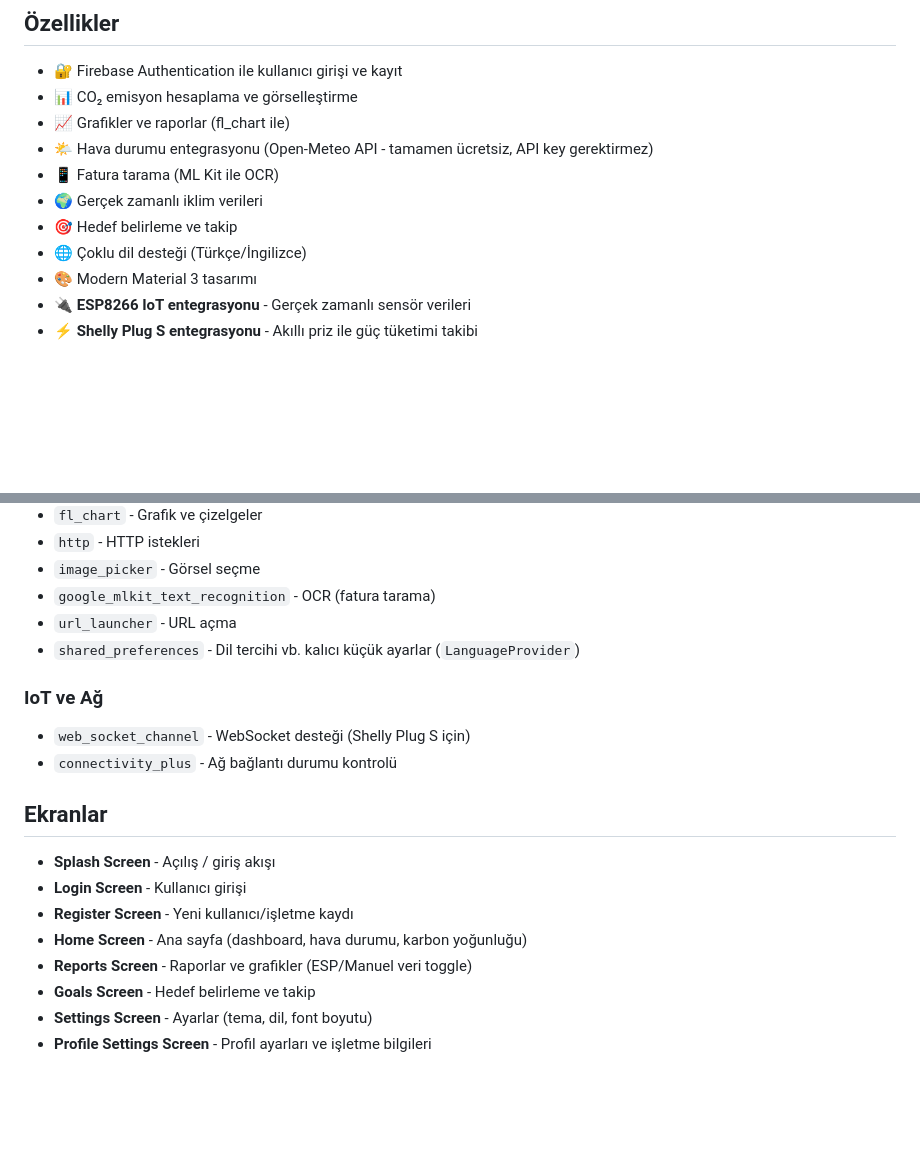
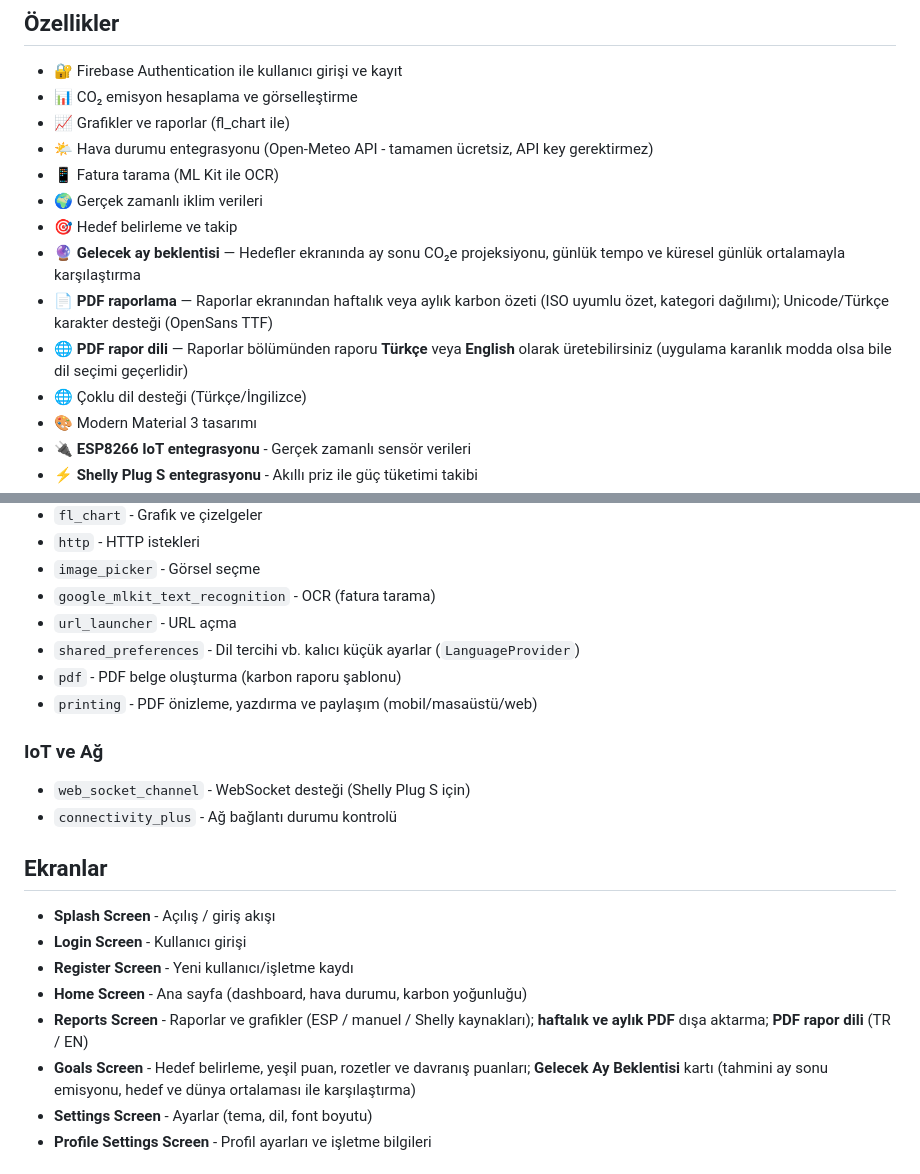
Before and after one commit to diclebolek/Yenilenen, a Markdown page: README.md, 2 parts joined by grey strips. GitHub-like rendering; blank space fills up the shorter version.

Commit message:
docs: update README for next-month forecast and PDF reports (EN/TR)
Co-authored-by: Cursor <cursoragent@cursor.com>

```diff
--- a/README.md
+++ b/README.md
@@ -11,6 +11,9 @@ Karbon ayak izi hesaplama ve takip uygulaması - Flutter ile geliştirilmiş iş
 - 📱 Fatura tarama (ML Kit ile OCR)
 - 🌍 Gerçek zamanlı iklim verileri
 - 🎯 Hedef belirleme ve takip
+- 🔮 **Gelecek ay beklentisi** — Hedefler ekranında ay sonu CO₂e projeksiyonu, günlük tempo ve küresel günlük ortalamayla karşılaştırma
+- 📄 **PDF raporlama** — Raporlar ekranından haftalık veya aylık karbon özeti (ISO uyumlu özet, kategori dağılımı); Unicode/Türkçe karakter desteği (OpenSans TTF)
+- 🌐 **PDF rapor dili** — Raporlar bölümünden raporu **Türkçe** veya **English** olarak üretebilirsiniz (uygulama karanlık modda olsa bile dil seçimi geçerlidir)
 - 🌐 Çoklu dil desteği (Türkçe/İngilizce)
 - 🎨 Modern Material 3 tasarımı
 - 🔌 **ESP8266 IoT entegrasyonu** - Gerçek zamanlı sensör verileri
@@ -147,6 +150,8 @@ lib/
 - `google_mlkit_text_recognition` - OCR (fatura tarama)
 - `url_launcher` - URL açma
 - `shared_preferences` - Dil tercihi vb. kalıcı küçük ayarlar (`LanguageProvider`)
+- `pdf` - PDF belge oluşturma (karbon raporu şablonu)
+- `printing` - PDF önizleme, yazdırma ve paylaşım (mobil/masaüstü/web)
 
 ### IoT ve Ağ
 - `web_socket_channel` - WebSocket desteği (Shelly Plug S için)
@@ -158,8 +163,8 @@ lib/
 - **Login Screen** - Kullanıcı girişi
 - **Register Screen** - Yeni kullanıcı/işletme kaydı
 - **Home Screen** - Ana sayfa (dashboard, hava durumu, karbon yoğunluğu)
-- **Reports Screen** - Raporlar ve grafikler (ESP/Manuel veri toggle)
-- **Goals Screen** - Hedef belirleme ve takip
+- **Reports Screen** - Raporlar ve grafikler (ESP / manuel / Shelly kaynakları); **haftalık ve aylık PDF** dışa aktarma; **PDF rapor dili** (TR / EN)
+- **Goals Screen** - Hedef belirleme, yeşil puan, rozetler ve davranış puanları; **Gelecek Ay Beklentisi** kartı (tahmini ay sonu emisyonu, hedef ve dünya ortalaması ile karşılaştırma)
 - **Settings Screen** - Ayarlar (tema, dil, font boyutu)
 - **Profile Settings Screen** - Profil ayarları ve işletme bilgileri
 
```
